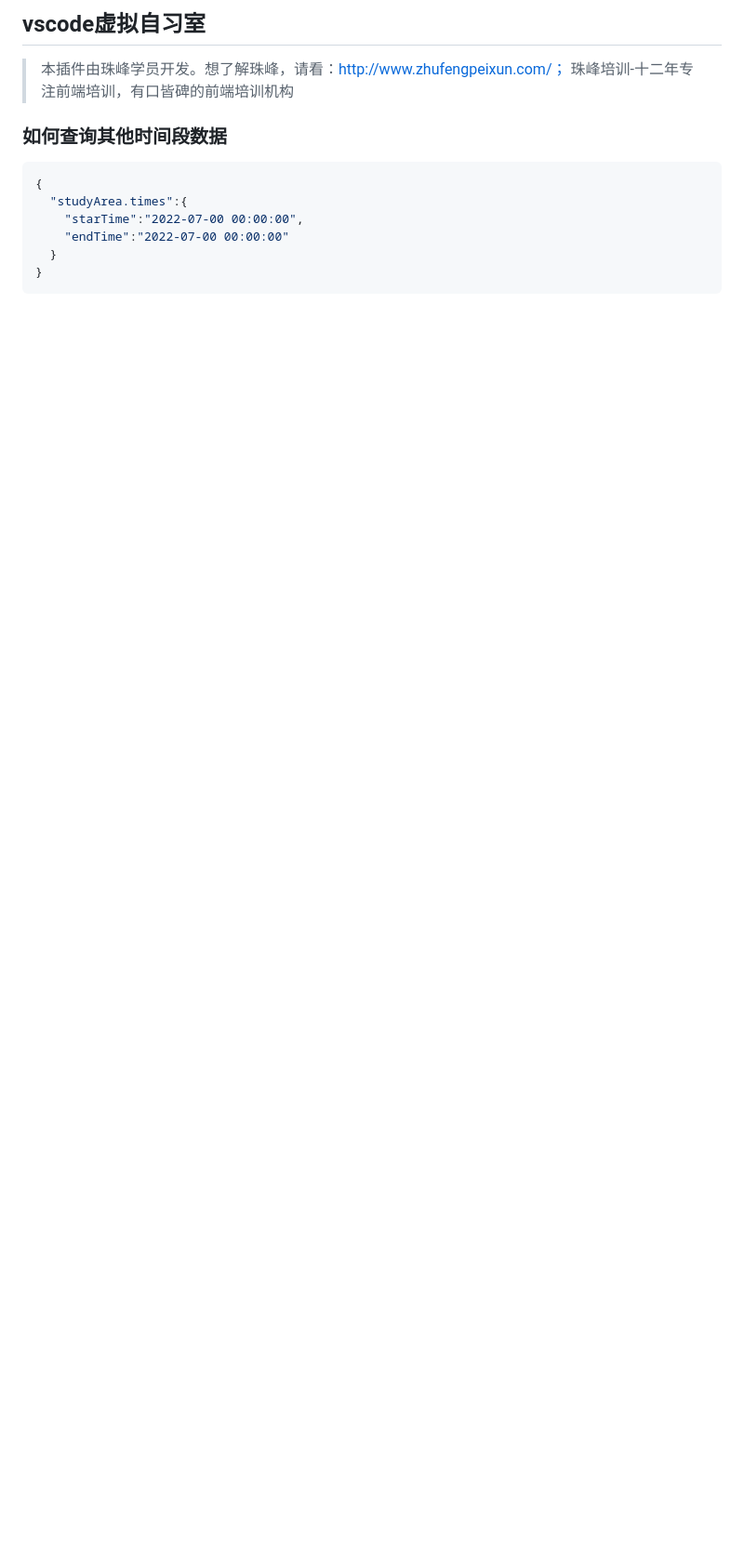
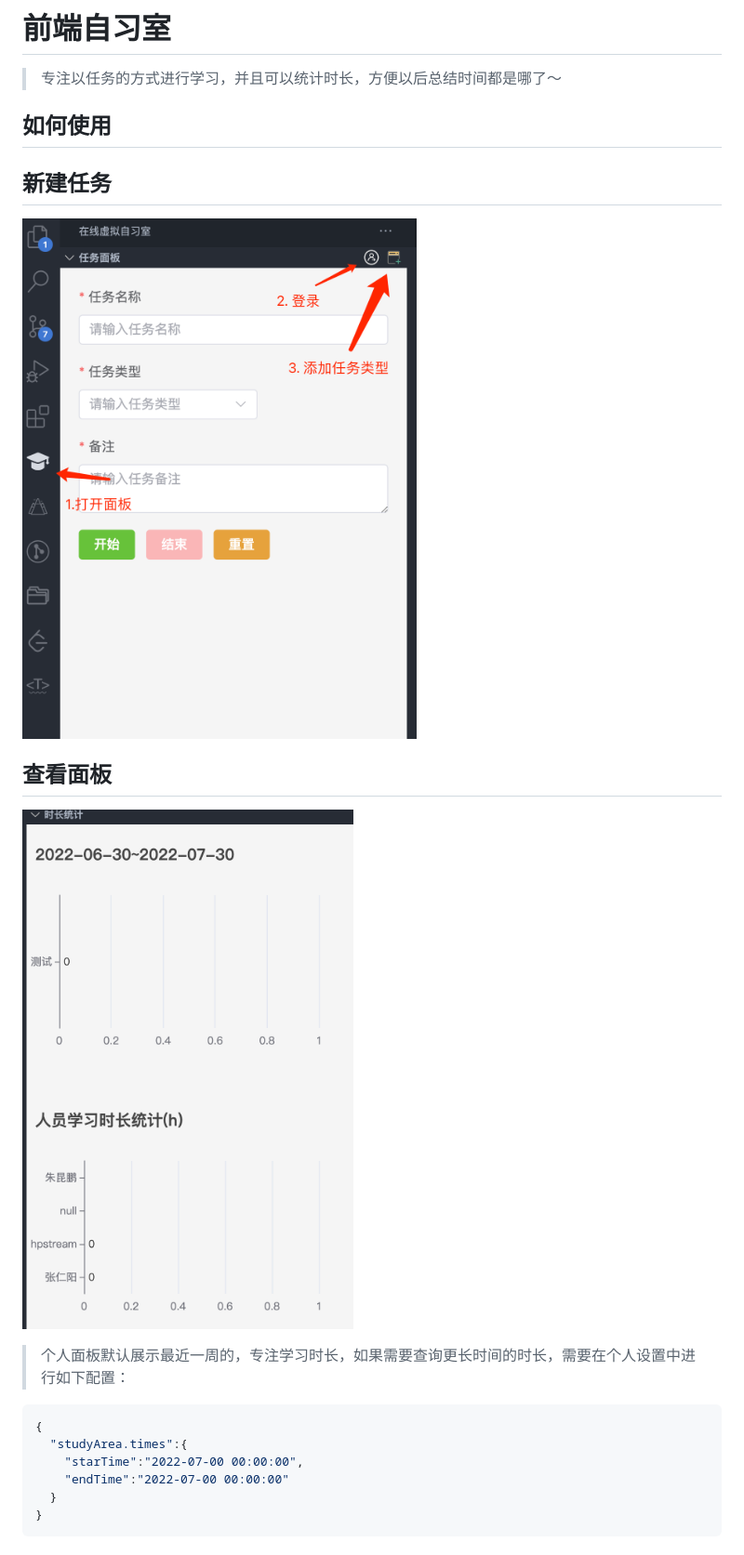
Before and after one commit to hpstream/vscode-plugin, a Markdown page: README.md, the part around the change printed below. Shown: that part at 93% size. GitHub-like rendering; pictures changed too: images/01.jpg (added), images/02.png (added); blank space fills up the shorter version.

````diff
--- a/README.md
+++ b/README.md
@@ -1,10 +1,16 @@
-## vscode虚拟自习室
+# 前端自习室
+> 专注以任务的方式进行学习，并且可以统计时长，方便以后总结时间都是哪了～
 
-> 本插件由珠峰学员开发。想了解珠峰，请看：http://www.zhufengpeixun.com/；
-> 珠峰培训-十二年专注前端培训，有口皆碑的前端培训机构
+## 如何使用
+
+## 新建任务
+![](./images/01.jpg)
 
 
-### 如何查询其他时间段数据
+## 查看面板
+![](./images/02.png)
+
+> 个人面板默认展示最近一周的，专注学习时长，如果需要查询更长时间的时长，需要在个人设置中进行如下配置：
 
 ```json
 {
````
Also changed, not shown: other parts of README.md (+2 -0 lines), images/03.png (added), 6 other files.
